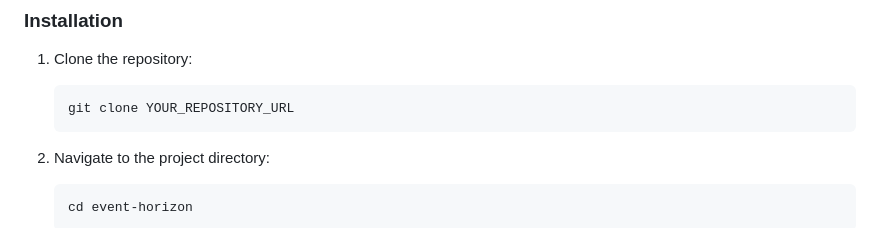
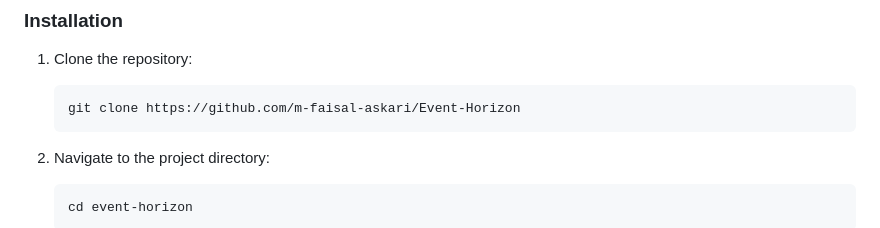
Before and after one commit to m-faisal-askari/Event-Horizon, a Markdown page: README.md, the part around the change. Drawn GitHub-style.

Commit message:
Update repository URL in README

````diff
--- a/README.md
+++ b/README.md
@@ -32,7 +32,7 @@ To modify the source code, use a code editor such as Visual Studio Code.
 1. Clone the repository:
 
    ```bash
-   git clone YOUR_REPOSITORY_URL
+   git clone https://github.com/m-faisal-askari/Event-Horizon
    ```
 
 2. Navigate to the project directory:
````
